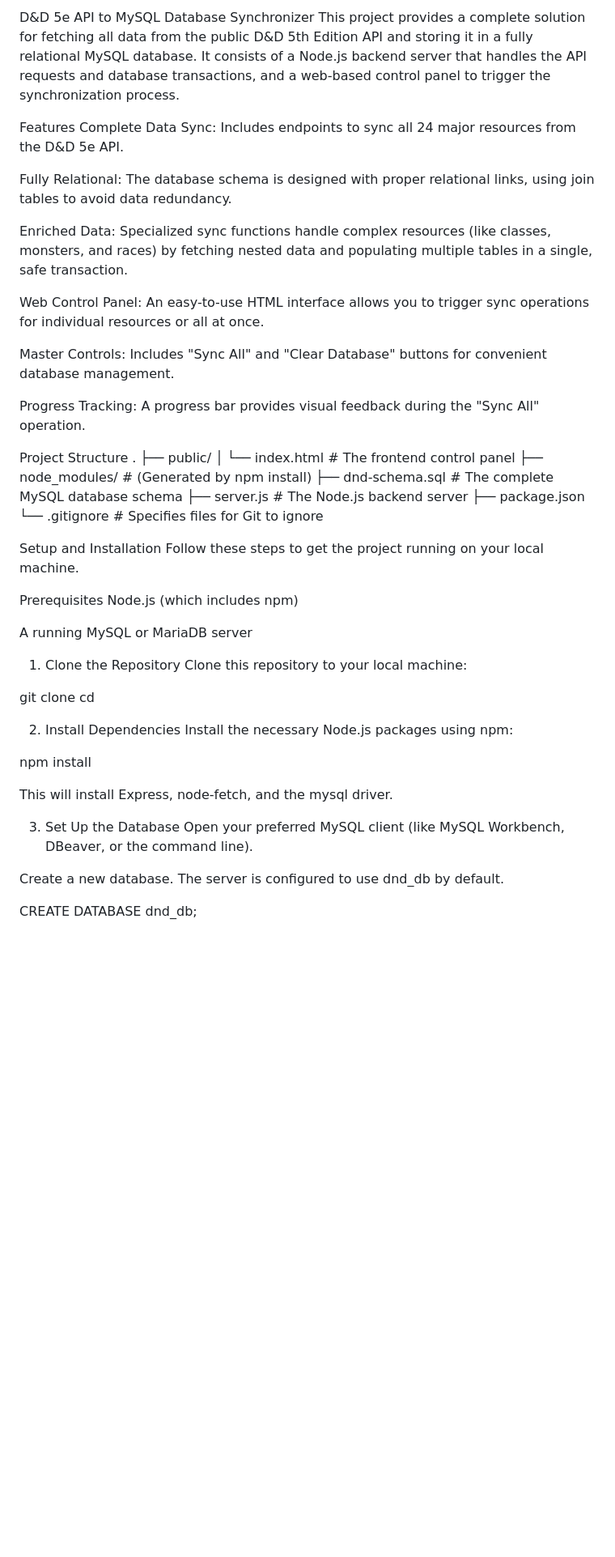
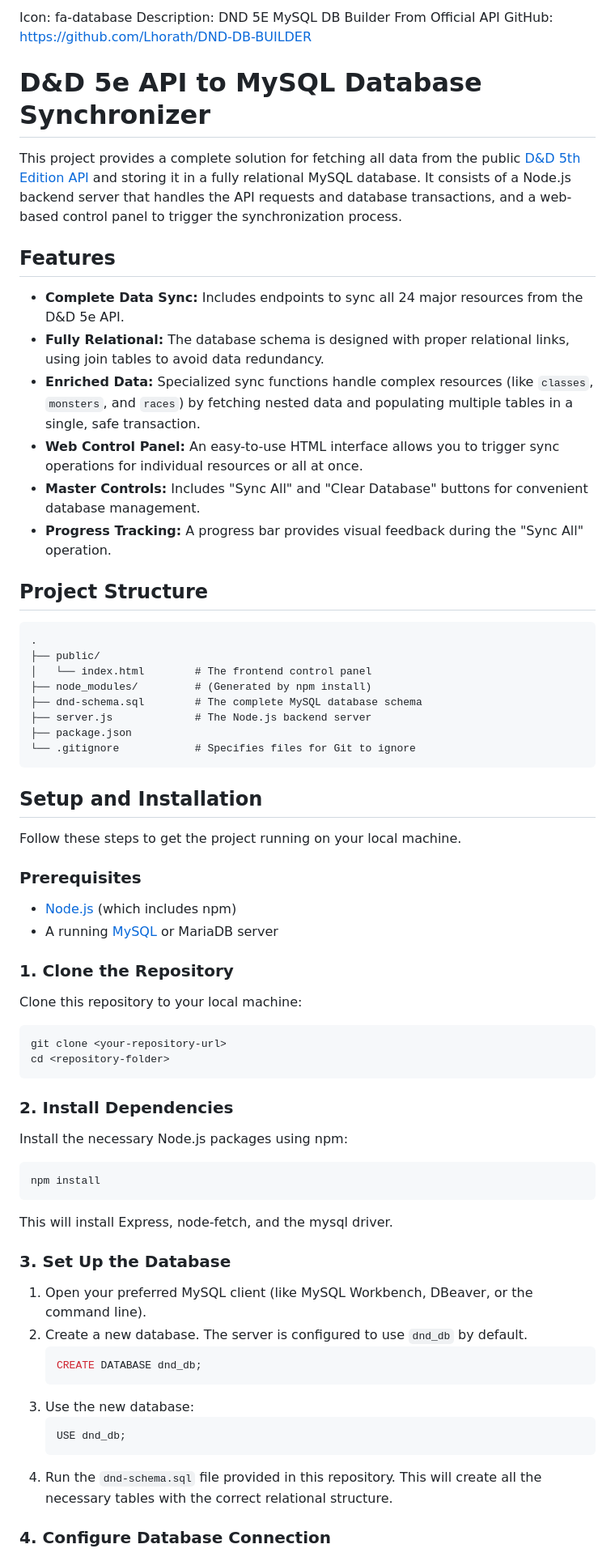
Before and after one commit to Lhorath/DND-DB-BUILDER, a Markdown page: README.md, the part around one of its changes. Shown at 81% size. GitHub-like rendering; blank space fills up the shorter version.

Commit message:
Fix Formatting Readme
Try Again

````diff
--- a/README.md
+++ b/README.md
@@ -1,20 +1,23 @@
-D&D 5e API to MySQL Database Synchronizer
-This project provides a complete solution for fetching all data from the public D&D 5th Edition API and storing it in a fully relational MySQL database. It consists of a Node.js backend server that handles the API requests and database transactions, and a web-based control panel to trigger the synchronization process.
+Icon: fa-database
+Description: DND 5E MySQL DB Builder From Official API
+GitHub: https://github.com/Lhorath/DND-DB-BUILDER
 
-Features
-Complete Data Sync: Includes endpoints to sync all 24 major resources from the D&D 5e API.
+# D&D 5e API to MySQL Database Synchronizer
 
-Fully Relational: The database schema is designed with proper relational links, using join tables to avoid data redundancy.
+This project provides a complete solution for fetching all data from the public [D&D 5th Edition API](https://www.dnd5eapi.co/) and storing it in a fully relational MySQL database. It consists of a Node.js backend server that handles the API requests and database transactions, and a web-based control panel to trigger the synchronization process.
 
-Enriched Data: Specialized sync functions handle complex resources (like classes, monsters, and races) by fetching nested data and populating multiple tables in a single, safe transaction.
+## Features
 
-Web Control Panel: An easy-to-use HTML interface allows you to trigger sync operations for individual resources or all at once.
+- **Complete Data Sync:** Includes endpoints to sync all 24 major resources from the D&D 5e API.
+- **Fully Relational:** The database schema is designed with proper relational links, using join tables to avoid data redundancy.
+- **Enriched Data:** Specialized sync functions handle complex resources (like `classes`, `monsters`, and `races`) by fetching nested data and populating multiple tables in a single, safe transaction.
+- **Web Control Panel:** An easy-to-use HTML interface allows you to trigger sync operations for individual resources or all at once.
+- **Master Controls:** Includes "Sync All" and "Clear Database" buttons for convenient database management.
+- **Progress Tracking:** A progress bar provides visual feedback during the "Sync All" operation.
 
-Master Controls: Includes "Sync All" and "Clear Database" buttons for convenient database management.
+## Project Structure
 
-Progress Tracking: A progress bar provides visual feedback during the "Sync All" operation.
-
-Project Structure
+```
 .
 ├── public/
 │   └── index.html        # The frontend control panel
@@ -23,32 +26,45 @@ Project Structure
 ├── server.js             # The Node.js backend server
 ├── package.json
 └── .gitignore            # Specifies files for Git to ignore
+```
 
-Setup and Installation
+## Setup and Installation
+
 Follow these steps to get the project running on your local machine.
 
-Prerequisites
-Node.js (which includes npm)
+### Prerequisites
 
-A running MySQL or MariaDB server
+- [Node.js](https://nodejs.org/) (which includes npm)
+- A running [MySQL](https://www.mysql.com/) or MariaDB server
 
-1. Clone the Repository
+### 1. Clone the Repository
+
 Clone this repository to your local machine:
-
+```bash
 git clone <your-repository-url>
 cd <repository-folder>
+```
 
-2. Install Dependencies
+### 2. Install Dependencies
+
 Install the necessary Node.js packages using npm:
-
+```bash
 npm install
-
+```
 This will install Express, node-fetch, and the mysql driver.
 
-3. Set Up the Database
-Open your preferred MySQL client (like MySQL Workbench, DBeaver, or the command line).
+### 3. Set Up the Database
 
-Create a new database. The server is configured to use dnd_db by default.
+1.  Open your preferred MySQL client (like MySQL Workbench, DBeaver, or the command line).
+2.  Create a new database. The server is configured to use `dnd_db` by default.
+    ```sql
+    CREATE DATABASE dnd_db;
+    ```
+3.  Use the new database:
+    ```sql
+    USE dnd_db;
+    ```
+4.  Run the `dnd-schema.sql` file provided in this repository. This will create all the necessary tables with the correct relational structure.
 
-CREATE DATABASE dnd_db;
+### 4. Configure Database Connection
 
````
Also changed, not shown: other parts of README.md (+15 -22 lines).
